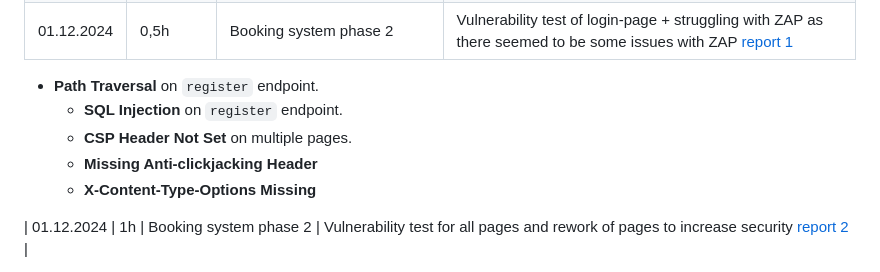
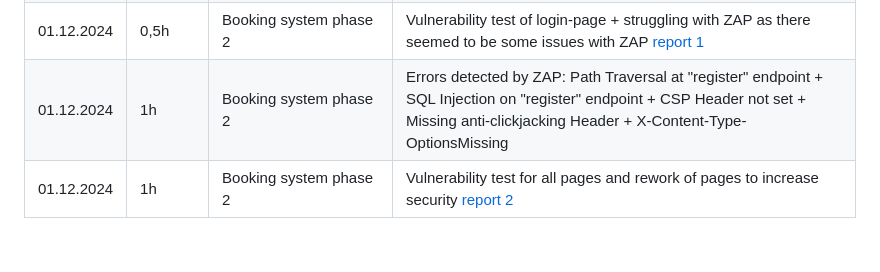
Before and after one commit to NirakannaCentria/redesigned-octo-pancake, a Markdown page: README.md, the part around the change. GitHub-like rendering; blank space fills up the shorter version.

```diff
--- a/README.md
+++ b/README.md
@@ -26,12 +26,7 @@ Cybersecurity and data privacy Logbook
 | 01.12.2024 | 0,5h | Booking system phase 2  | Implementing the login-page and the index.html |
 | 01.12.2024 | 1h | Booking system phase 2  | Functionality test of all three pages and tweaking the code to get them all functional |
 | 01.12.2024 | 0,5h | Booking system phase 2  | Vulnerability test of login-page + struggling with ZAP as there seemed to be some issues with ZAP [report 1](index_login_registration_011224t_test1.md) |
- - **Path Traversal** on `register` endpoint.
-   - **SQL Injection** on `register` endpoint.
-   - **CSP Header Not Set** on multiple pages.
-   - **Missing Anti-clickjacking Header**
-   - **X-Content-Type-Options Missing**
-
+| 01.12.2024 | 1h | Booking system phase 2  | Errors detected by ZAP: Path Traversal at "register" endpoint + SQL Injection on "register" endpoint + CSP Header not set + Missing anti-clickjacking Header + X-Content-Type-OptionsMissing |
 | 01.12.2024 | 1h | Booking system phase 2  | Vulnerability test for all pages and rework of pages to increase security [report 2](index_login_registration_011224_test2.md) |
    - **Path Traversal**: Fixed by adding strict input validation.
    - **SQL Injection**: Prevented by implementing parameterized queries.
```
